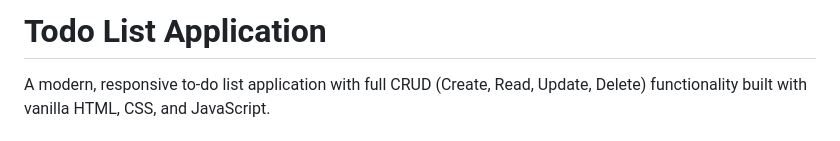
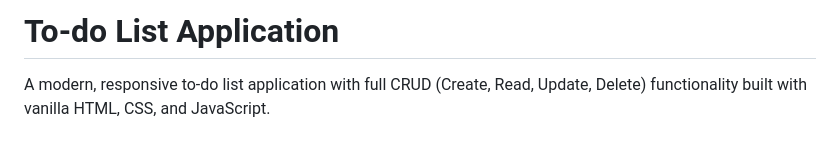
Before and after one commit to smschmidt11/todo-list-app, a Markdown page: README.md, the part around the change. GitHub-like rendering.

```diff
--- a/README.md
+++ b/README.md
@@ -1,4 +1,4 @@
-# Todo List Application
+# To-do List Application
 
 A modern, responsive to-do list application with full CRUD (Create, Read, Update, Delete) functionality built with vanilla HTML, CSS, and JavaScript.
 
```
